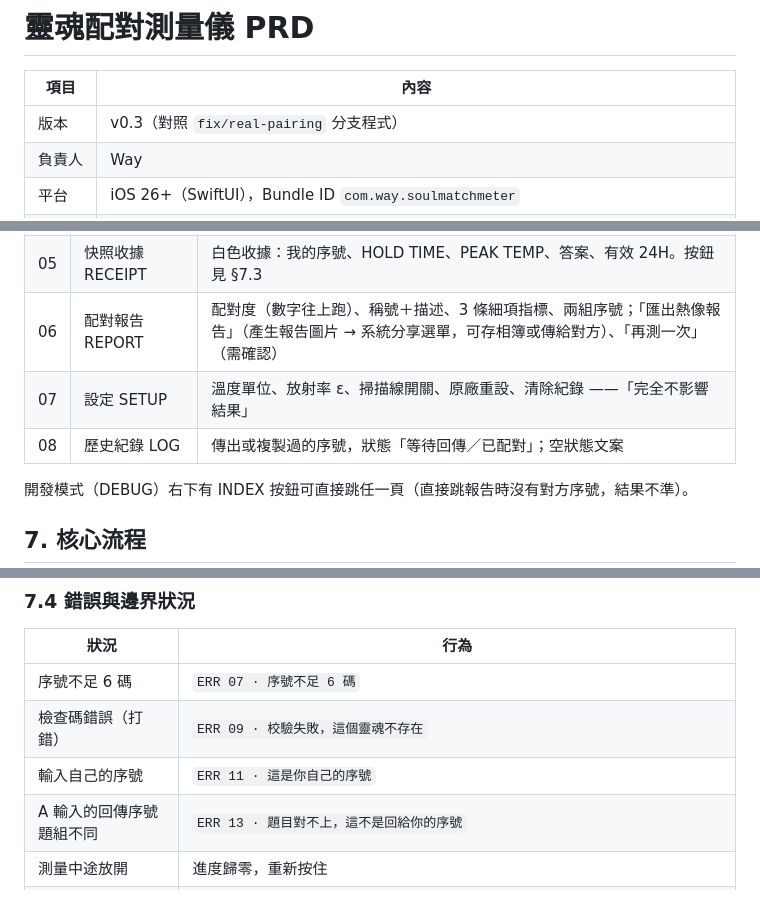
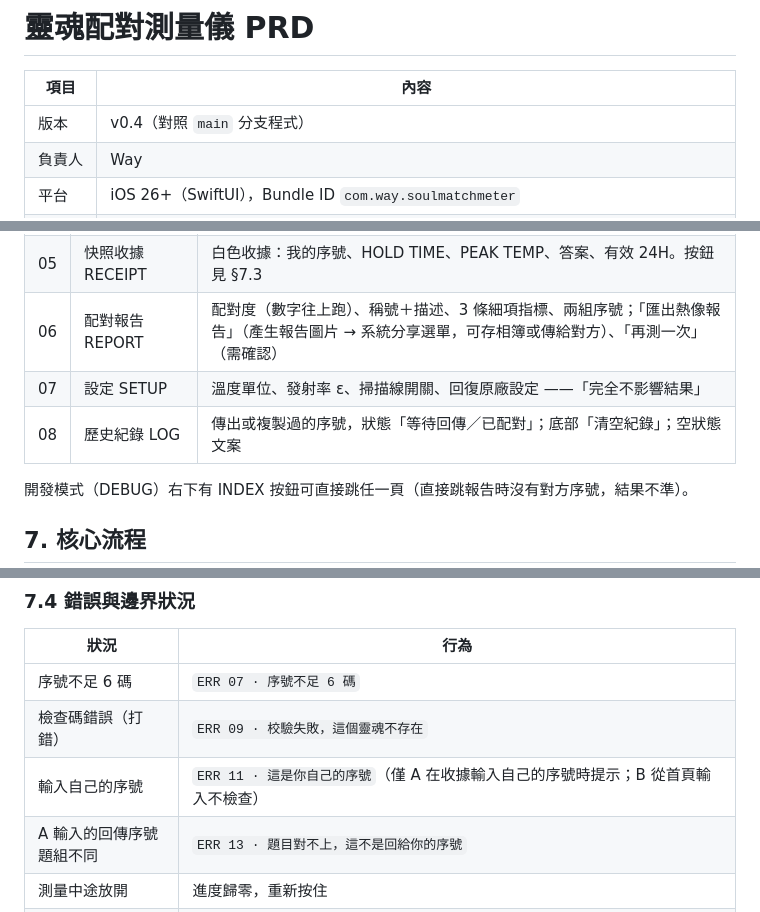
Before and after one commit to vvayHuang/soul-match-meter, a Markdown page: docs/PRD.md, 3 parts joined by grey strips. Drawn GitHub-style.

Commit message:
Bump PRD to v0.4 and align it with the current app
Point the PRD at main, move the clear-history action to the log screen
where it actually lives, and note that ERR 11 only fires on the host's
receipt path.

Co-Authored-By: Claude Opus 5.5 <noreply@anthropic.com>

```diff
--- a/docs/PRD.md
+++ b/docs/PRD.md
@@ -2,7 +2,7 @@
 
 | 項目 | 內容 |
 |---|---|
-| 版本 | v0.3（對照 `fix/real-pairing` 分支程式） |
+| 版本 | v0.4（對照 `main` 分支程式） |
 | 負責人 | Way |
 | 平台 | iOS 26+（SwiftUI），Bundle ID `com.way.soulmatchmeter` |
 | 更新日期 | 2026-09-24 |
@@ -60,8 +60,8 @@
 | 04 | 按住測量 HOLD | 按住 5 秒；量表會「快到頂→掉回→再衝」三次，最後才鎖定；中途放開歸零；狀態文字輪播。完成時產生自己的序號 |
 | 05 | 快照收據 RECEIPT | 白色收據：我的序號、HOLD TIME、PEAK TEMP、答案、有效 24H。按鈕見 §7.3 |
 | 06 | 配對報告 REPORT | 配對度（數字往上跑）、稱號＋描述、3 條細項指標、兩組序號；「匯出熱像報告」（產生報告圖片 → 系統分享選單，可存相簿或傳給對方）、「再測一次」（需確認） |
-| 07 | 設定 SETUP | 溫度單位、放射率 ε、掃描線開關、原廠重設、清除紀錄 ——「完全不影響結果」 |
-| 08 | 歷史紀錄 LOG | 傳出或複製過的序號，狀態「等待回傳／已配對」；空狀態文案 |
+| 07 | 設定 SETUP | 溫度單位、發射率 ε、掃描線開關、回復原廠設定 ——「完全不影響結果」 |
+| 08 | 歷史紀錄 LOG | 傳出或複製過的序號，狀態「等待回傳／已配對」；底部「清空紀錄」；空狀態文案 |
 
 開發模式（DEBUG）右下有 INDEX 按鈕可直接跳任一頁（直接跳報告時沒有對方序號，結果不準）。
 
@@ -106,7 +106,7 @@ A 和 B 的報告完全相同。
 |---|---|
 | 序號不足 6 碼 | `ERR 07 · 序號不足 6 碼` |
 | 檢查碼錯誤（打錯） | `ERR 09 · 校驗失敗，這個靈魂不存在` |
-| 輸入自己的序號 | `ERR 11 · 這是你自己的序號` |
+| 輸入自己的序號 | `ERR 11 · 這是你自己的序號`（僅 A 在收據輸入自己的序號時提示；B 從首頁輸入不檢查） |
 | A 輸入的回傳序號題組不同 | `ERR 13 · 題目對不上，這不是回給你的序號` |
 | 測量中途放開 | 進度歸零，重新按住 |
 | 再測一次 | 確認後作廢目前序號，回首頁，兩人要重新交換 |
```
